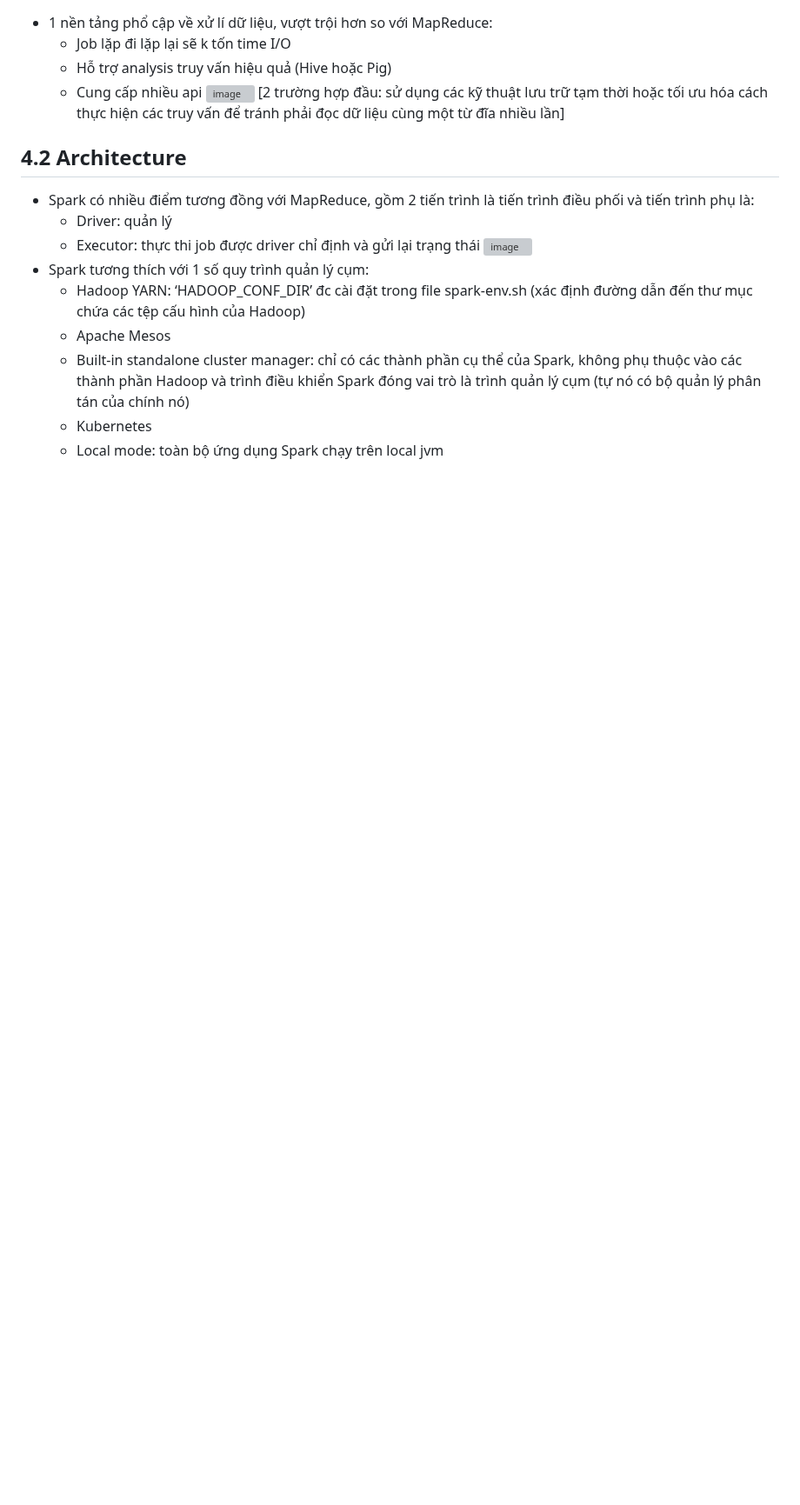
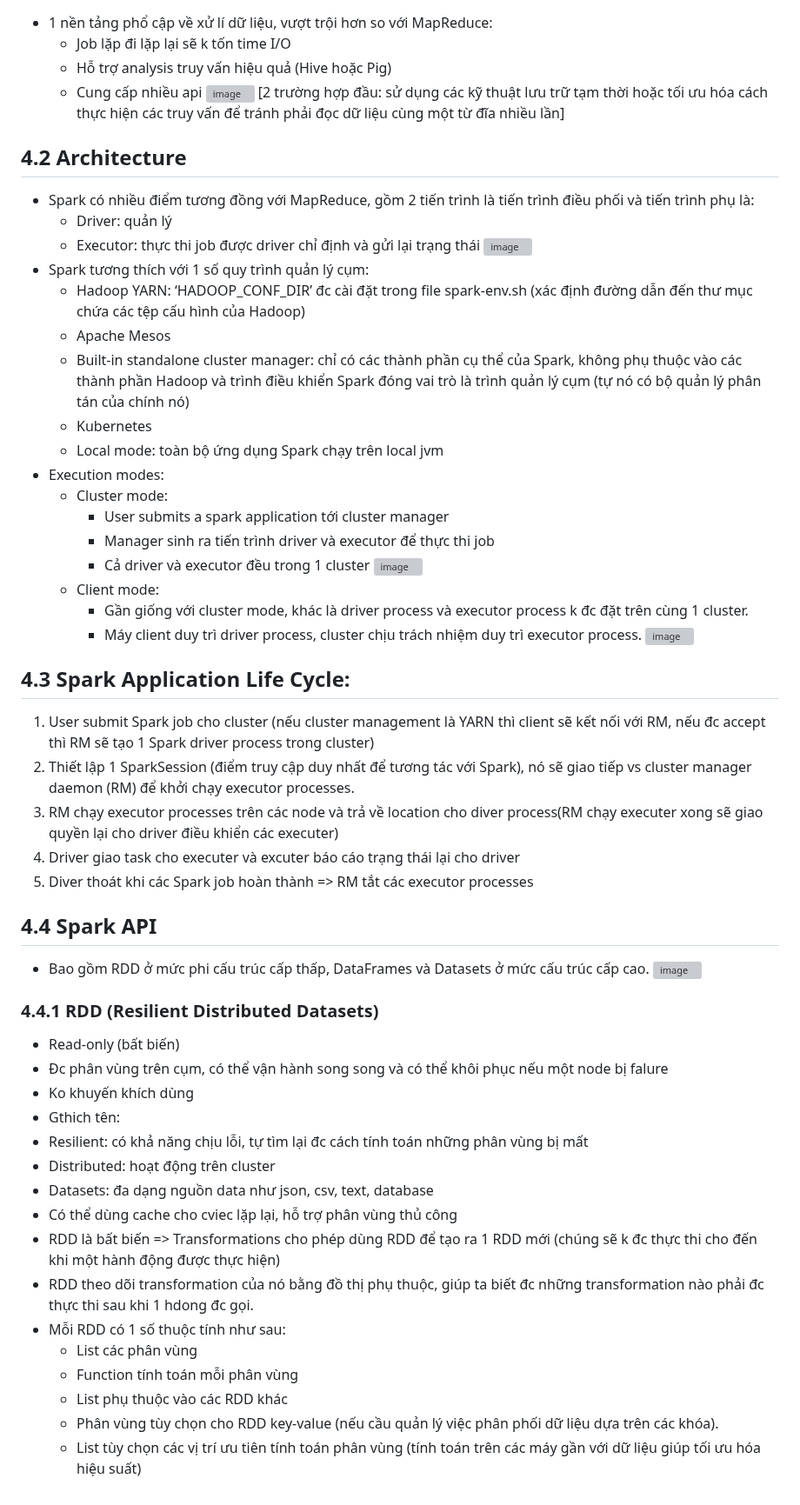
Before and after one commit to namdeptrai1102/DE_internship, a Markdown page: HHN/Report5.md, the part around the change. Shown at 87% size. Drawn GitHub-style; blank space fills up the shorter version; grey boxes are pictures that could not be loaded.

```diff
--- a/HHN/Report5.md
+++ b/HHN/Report5.md
@@ -201,3 +201,39 @@
   - Built-in standalone cluster manager: chỉ có các thành phần cụ thể của Spark, không phụ thuộc vào các thành phần Hadoop và trình điều khiển Spark đóng vai trò là trình quản lý cụm (tự nó có bộ quản lý phân tán của chính nó)
   - Kubernetes
   - Local mode: toàn bộ ứng dụng Spark chạy trên local jvm
+- Execution modes:
+  - Cluster mode:
+    - User submits a spark application tới cluster manager
+    - Manager sinh ra tiến trình driver và executor để thực thi job
+    - Cả driver và executor đều trong 1 cluster
+  ![image](https://github.com/namdeptrai1102/DE_internship/assets/109681639/58ba2e16-ebc2-4733-a06e-45291f36d8e3)
+  - Client mode:
+    - Gần giống với cluster mode, khác là driver process và  executor process k đc đặt trên cùng 1 cluster.
+    - Máy client duy trì driver process, cluster chịu trách nhiệm duy trì executor process.
+    ![image](https://github.com/namdeptrai1102/DE_internship/assets/109681639/0a178e33-e83c-4285-8021-cd53d6592a7c)
+## 4.3 Spark Application Life Cycle:
+  1. User submit Spark job cho cluster (nếu cluster management là YARN thì client sẽ kết nối với RM, nếu đc accept thì RM sẽ tạo 1 Spark driver process trong cluster)
+  2. Thiết lập 1 SparkSession (điểm truy cập duy nhất để tương tác với Spark), nó sẽ giao tiếp vs cluster manager daemon (RM) để khởi chạy executor processes.
+  3. RM chạy executor processes trên các node và trả về location cho diver process(RM chạy executer xong sẽ giao quyền lại cho driver điều khiển các executer)
+  4. Driver giao task cho executer và excuter báo cáo trạng thái lại cho driver
+  5. Diver thoát khi các Spark job hoàn thành => RM tắt các executor processes
+## 4.4 Spark API
+- Bao gồm RDD ở mức phi cấu trúc cấp thấp, DataFrames và Datasets ở mức cấu trúc cấp cao.
+  ![image](https://github.com/namdeptrai1102/DE_internship/assets/109681639/a277456d-4d1c-4409-9d42-3f0aea3e5499)
+### 4.4.1 RDD (Resilient Distributed Datasets)
+- Read-only (bất biến)
+- Đc phân vùng trên cụm, có thể vận hành song song và có thể khôi phục nếu một node bị falure
+-  Ko khuyến khích dùng
+-  Gthich tên:
+  - Resilient: có khả năng chịu lỗi, tự tìm lại đc cách tính toán những phân vùng bị mất
+  - Distributed: hoạt động trên cluster
+  - Datasets: đa dạng nguồn data như json, csv, text, database
+- Có thể dùng cache cho cviec lặp lại, hỗ trợ phân vùng thủ công
+- RDD là bất biến => Transformations cho phép dùng RDD để tạo ra 1 RDD mới (chúng sẽ k đc thực thi cho đến khi một hành động được thực hiện)
+- RDD theo dõi transformation của nó bằng đồ thị phụ thuộc, giúp ta biết đc những transformation nào phải đc thực thi sau khi 1 hdong đc gọi.
+- Mỗi RDD có 1 số thuộc tính như sau:
+  - List các phân vùng
+  - Function tính toán mỗi phân vùng
+  - List phụ thuộc vào các RDD khác
+  - Phân vùng tùy chọn cho RDD key-value (nếu cầu quản lý việc phân phối dữ liệu dựa trên các khóa).
+  - List tùy chọn các vị trí ưu tiên tính toán phân vùng (tính toán trên các máy gần với dữ liệu giúp tối ưu hóa hiệu suất)
```
